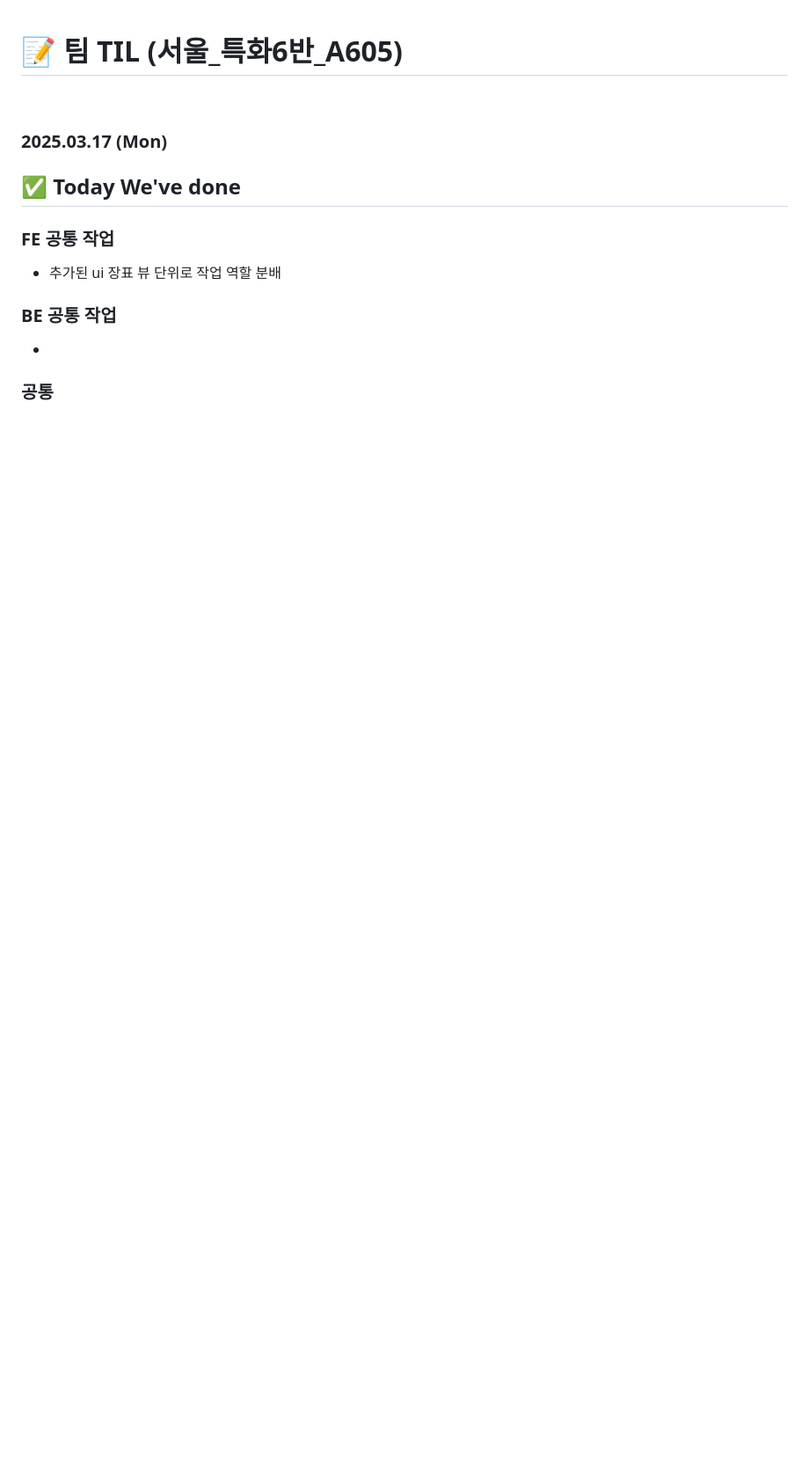
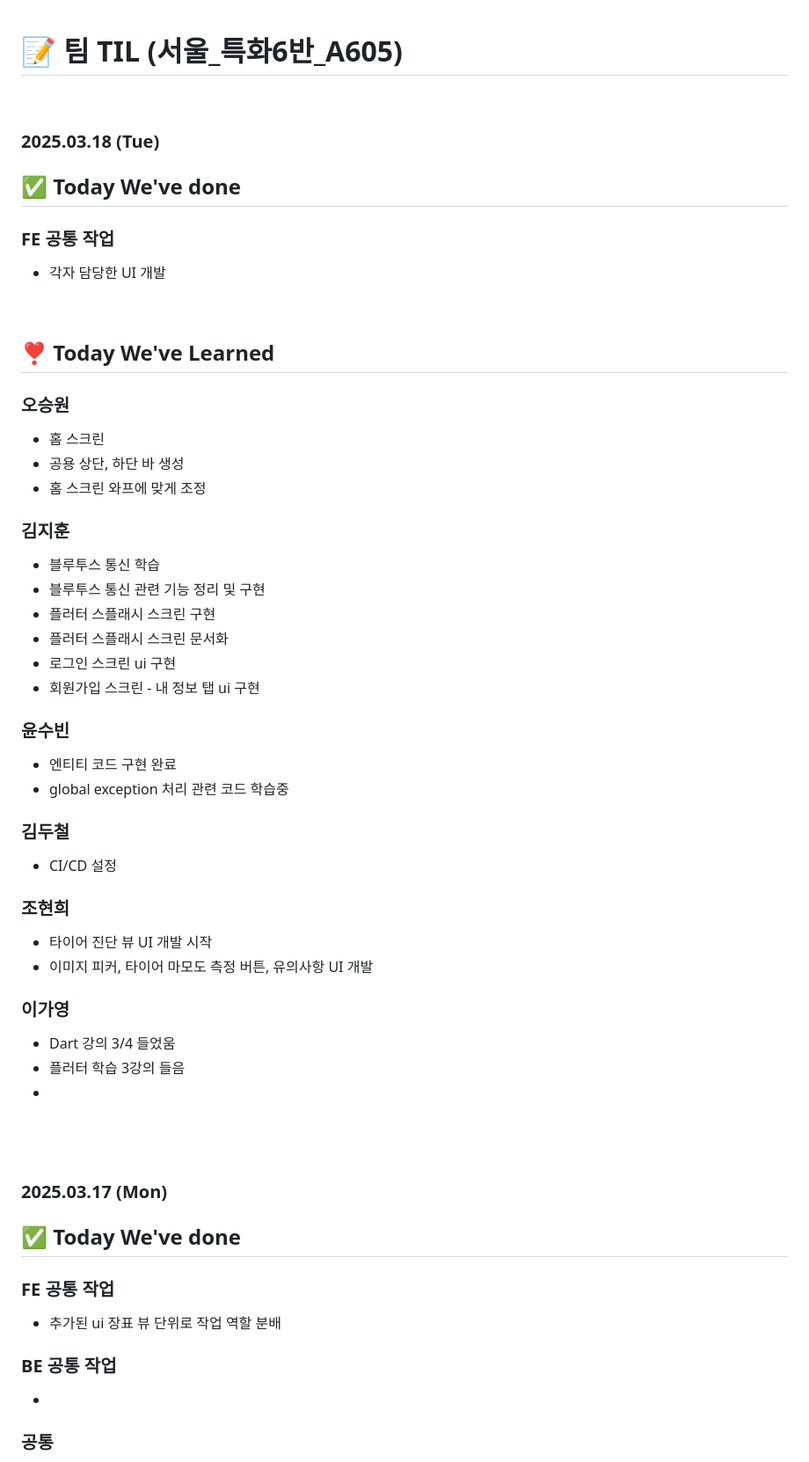
Before and after one commit to king0104/marimo, a Markdown page: TIL/팀TIL_A605.md, the part around the change. Shown at 88% size. Drawn GitHub-style; blank space fills up the shorter version.

```diff
--- a/TIL/팀TIL_A605.md
+++ b/TIL/팀TIL_A605.md
@@ -1,5 +1,55 @@
 # 📝 팀 TIL (서울\_특화6반\_A605)
 
+<br>
+
+### 2025.03.18 (Tue)
+
+## ✅ Today We've done
+
+### FE 공통 작업
+
+-   각자 담당한 UI 개발
+
+<br>
+
+## ❣️ Today We've Learned
+
+### 오승원
+
+-   홈 스크린
+-   공용 상단, 하단 바 생성
+-   홈 스크린 와프에 맞게 조정
+
+### 김지훈
+
+-   블루투스 통신 학습
+-   블루투스 통신 관련 기능 정리 및 구현
+-   플러터 스플래시 스크린 구현
+-   플러터 스플래시 스크린 문서화
+-   로그인 스크린 ui 구현
+-   회원가입 스크린 - 내 정보 탭 ui 구현
+
+### 윤수빈
+
+-   엔티티 코드 구현 완료
+-   global exception 처리 관련 코드 학습중
+
+### 김두철
+
+-   CI/CD 설정
+
+### 조현희
+
+-   타이어 진단 뷰 UI 개발 시작
+-   이미지 피커, 타이어 마모도 측정 버튼, 유의사항 UI 개발
+
+### 이가영
+
+-   Dart 강의 3/4 들었움
+-   플러터 학습 3강의 들음
+-
+
+<br>
 <br>
 
 ### 2025.03.17 (Mon)
```
Also changed, not shown: TIL/김두철/김두철.md (+46 -0 lines), TIL/팀KPT회고_A605.md (+38 -0 lines).
